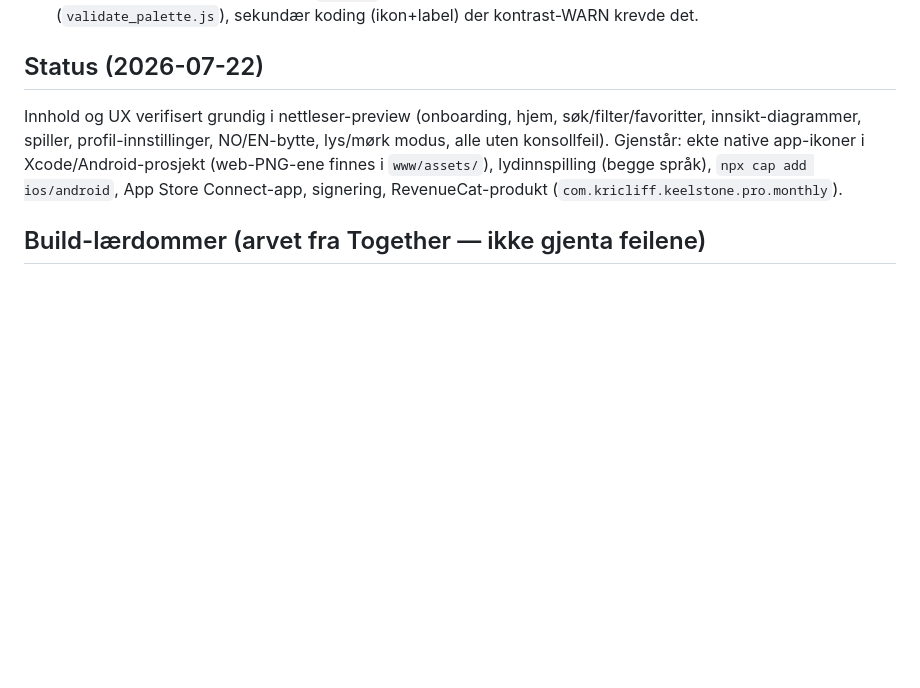
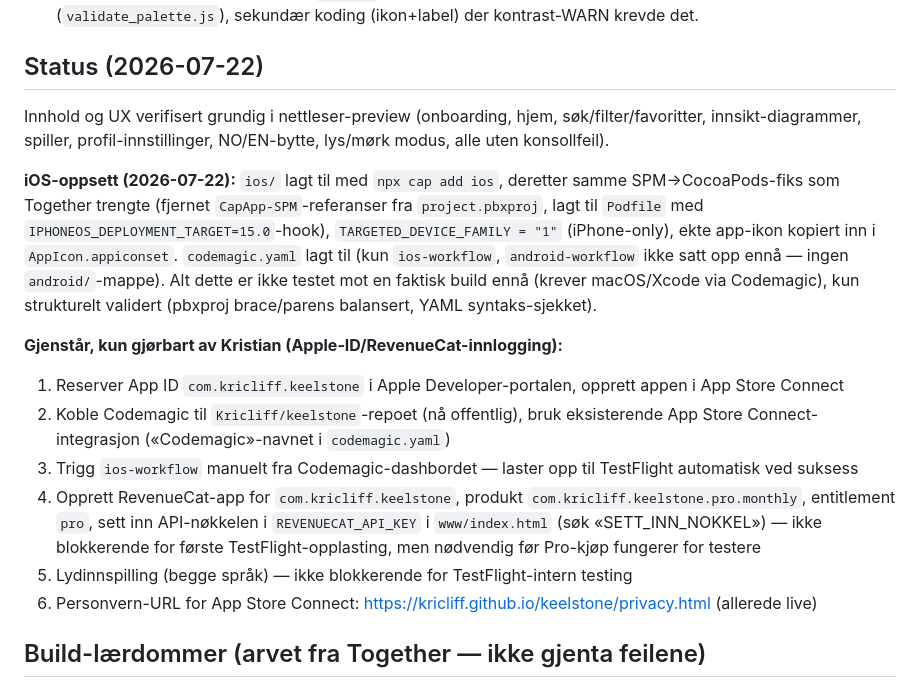
Before and after one commit to Kricliff/keelstone, a Markdown page: CLAUDE.md, the part around the change. Rendered like a GitHub page; blank space fills up the shorter version.

Commit message:
Document iOS/Codemagic setup and remaining manual App Store steps

```diff
--- a/CLAUDE.md
+++ b/CLAUDE.md
@@ -68,7 +68,17 @@ Fullstendig UX-oppgradering, gjort etter research på ledende meditasjons-/menta
 
 ## Status (2026-07-22)
 
-Innhold og UX verifisert grundig i nettleser-preview (onboarding, hjem, søk/filter/favoritter, innsikt-diagrammer, spiller, profil-innstillinger, NO/EN-bytte, lys/mørk modus, alle uten konsollfeil). Gjenstår: ekte native app-ikoner i Xcode/Android-prosjekt (web-PNG-ene finnes i `www/assets/`), lydinnspilling (begge språk), `npx cap add ios/android`, App Store Connect-app, signering, RevenueCat-produkt (`com.kricliff.keelstone.pro.monthly`).
+Innhold og UX verifisert grundig i nettleser-preview (onboarding, hjem, søk/filter/favoritter, innsikt-diagrammer, spiller, profil-innstillinger, NO/EN-bytte, lys/mørk modus, alle uten konsollfeil).
+
+**iOS-oppsett (2026-07-22):** `ios/` lagt til med `npx cap add ios`, deretter samme SPM→CocoaPods-fiks som Together trengte (fjernet `CapApp-SPM`-referanser fra `project.pbxproj`, lagt til `Podfile` med `IPHONEOS_DEPLOYMENT_TARGET=15.0`-hook), `TARGETED_DEVICE_FAMILY = "1"` (iPhone-only), ekte app-ikon kopiert inn i `AppIcon.appiconset`. `codemagic.yaml` lagt til (kun `ios-workflow`, `android-workflow` ikke satt opp ennå — ingen `android/`-mappe). Alt dette er ikke testet mot en faktisk build ennå (krever macOS/Xcode via Codemagic), kun strukturelt validert (pbxproj brace/parens balansert, YAML syntaks-sjekket).
+
+**Gjenstår, kun gjørbart av Kristian (Apple-ID/RevenueCat-innlogging):**
+1. Reserver App ID `com.kricliff.keelstone` i Apple Developer-portalen, opprett appen i App Store Connect
+2. Koble Codemagic til `Kricliff/keelstone`-repoet (nå offentlig), bruk eksisterende App Store Connect-integrasjon («Codemagic»-navnet i `codemagic.yaml`)
+3. Trigg `ios-workflow` manuelt fra Codemagic-dashbordet — laster opp til TestFlight automatisk ved suksess
+4. Opprett RevenueCat-app for `com.kricliff.keelstone`, produkt `com.kricliff.keelstone.pro.monthly`, entitlement `pro`, sett inn API-nøkkelen i `REVENUECAT_API_KEY` i `www/index.html` (søk «SETT_INN_NOKKEL») — ikke blokkerende for første TestFlight-opplasting, men nødvendig før Pro-kjøp fungerer for testere
+5. Lydinnspilling (begge språk) — ikke blokkerende for TestFlight-intern testing
+6. Personvern-URL for App Store Connect: https://kricliff.github.io/keelstone/privacy.html (allerede live)
 
 ## Build-lærdommer (arvet fra Together — ikke gjenta feilene)
 
```
